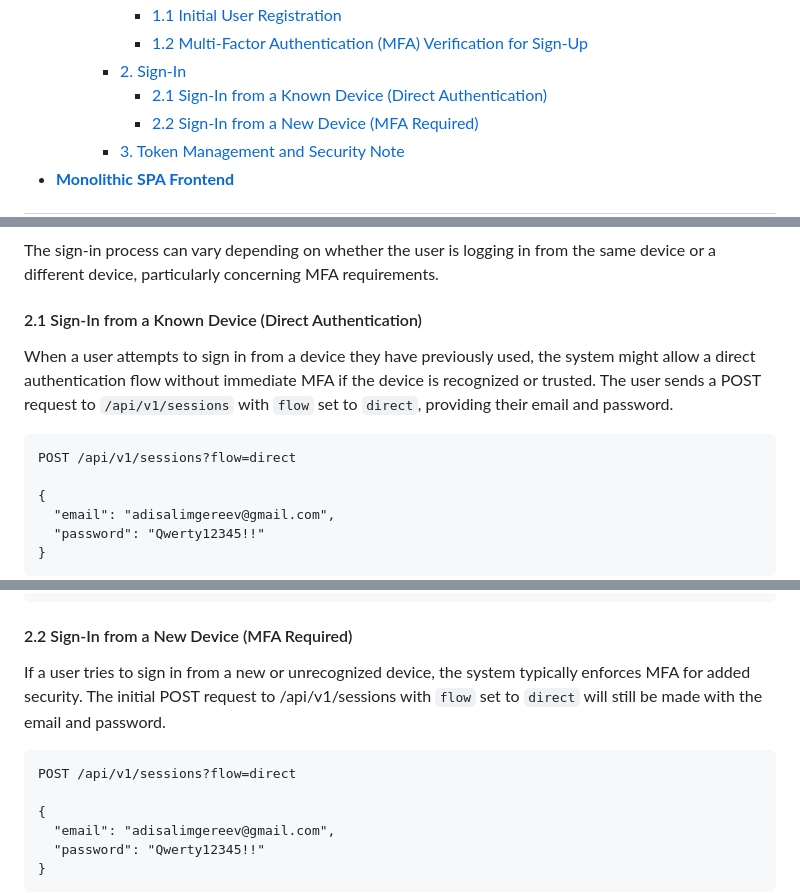
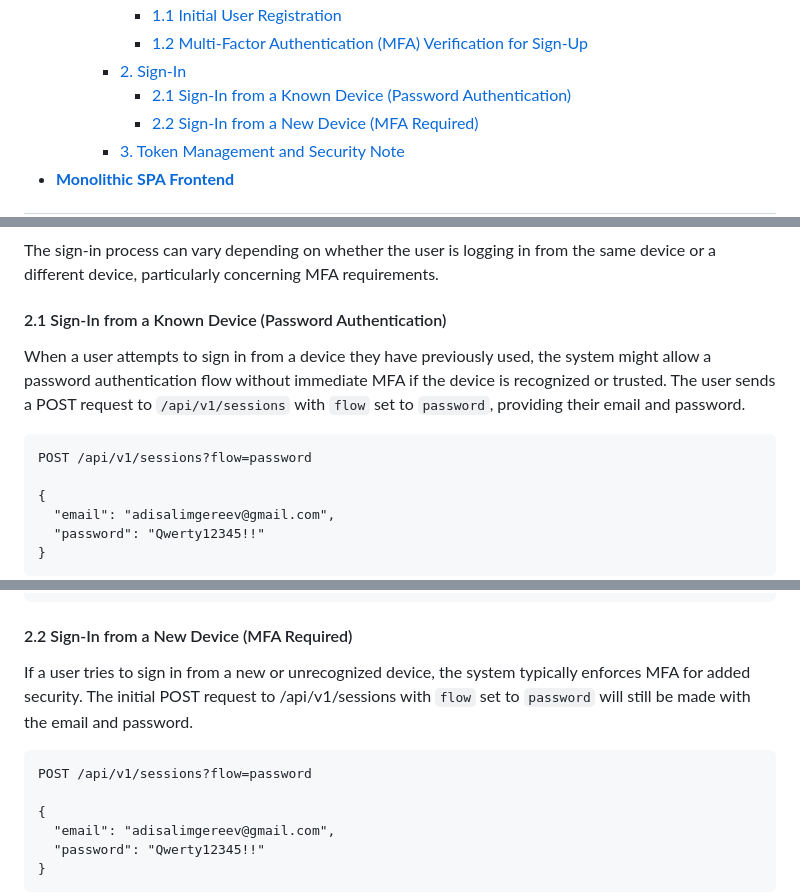
Before and after one commit to compendium-tech/compendium, a Markdown page: README.md, 3 parts joined by grey strips. Rendered like a GitHub page.

Commit message:
chore(README): make authentication flow review in README up-to-date

````diff
--- a/README.md
+++ b/README.md
@@ -20,7 +20,7 @@
             -   [1.1 Initial User Registration](#11-initial-user-registration)
             -   [1.2 Multi-Factor Authentication (MFA) Verification for Sign-Up](#12-multi-factor-authentication-mfa-verification-for-sign-up)
         -   [2. Sign-In](#2-sign-in)
-            -   [2.1 Sign-In from a Known Device (Direct Authentication)](#21-sign-in-from-a-known-device-direct-authentication)
+            -   [2.1 Sign-In from a Known Device (Password Authentication)](#21-sign-in-from-a-known-device-password-authentication)
             -   [2.2 Sign-In from a New Device (MFA Required)](#22-sign-in-from-a-new-device-mfa-required)
         -   [3. Token Management and Security Note](#3-token-management-and-security-note)
 -   **[Monolithic SPA Frontend](#monolithic-spa-frontend)**
@@ -249,11 +249,11 @@ Set-Cookie: csrfToken=..., accessToken=..., refreshToken=...
 ### 2. Sign-In
 The sign-in process can vary depending on whether the user is logging in from the same device or a different device, particularly concerning MFA requirements.
 
-#### 2.1 Sign-In from a Known Device (Direct Authentication)
-When a user attempts to sign in from a device they have previously used, the system might allow a direct authentication flow without immediate MFA if the device is recognized or trusted. The user sends a POST request to `/api/v1/sessions` with `flow` set to `direct`, providing their email and password.
+#### 2.1 Sign-In from a Known Device (Password Authentication)
+When a user attempts to sign in from a device they have previously used, the system might allow a password authentication flow without immediate MFA if the device is recognized or trusted. The user sends a POST request to `/api/v1/sessions` with `flow` set to `password`, providing their email and password.
 
 ```http
-POST /api/v1/sessions?flow=direct
+POST /api/v1/sessions?flow=password
 
 {
   "email": "adisalimgereev@gmail.com",
@@ -274,10 +274,10 @@ Set-Cookie: csrfToken=..., accessToken=..., refreshToken=...
 ```
 
 #### 2.2 Sign-In from a New Device (MFA Required)
-If a user tries to sign in from a new or unrecognized device, the system typically enforces MFA for added security. The initial POST request to /api/v1/sessions with `flow` set to `direct` will still be made with the email and password.
+If a user tries to sign in from a new or unrecognized device, the system typically enforces MFA for added security. The initial POST request to /api/v1/sessions with `flow` set to `password` will still be made with the email and password.
 
 ```http
-POST /api/v1/sessions?flow=direct
+POST /api/v1/sessions?flow=password
 
 {
   "email": "adisalimgereev@gmail.com",
````
